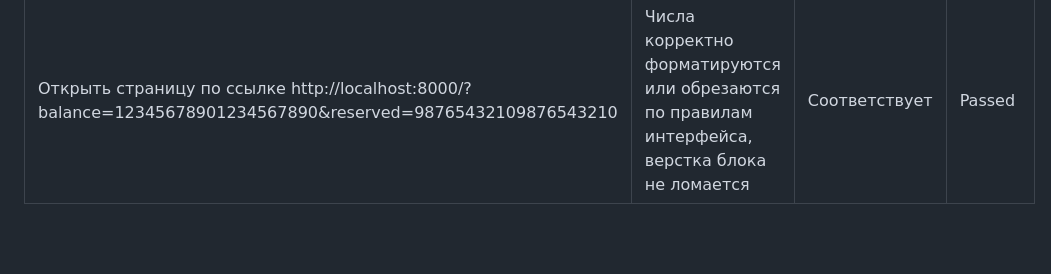
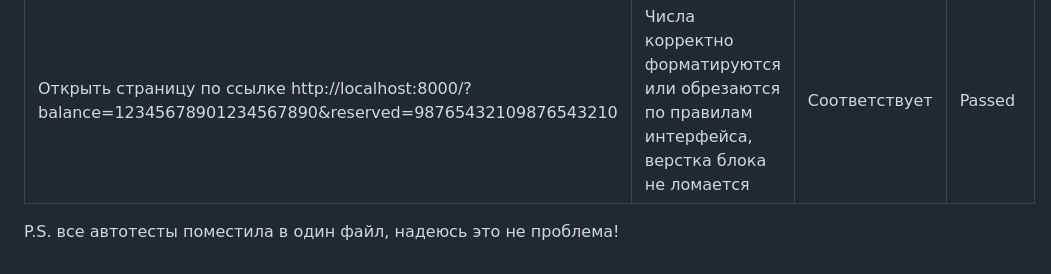
Before and after one commit to Angelina1821/netology_testirovanie, a Markdown page: THIRD.md, the part around the change. Rendered like a GitHub page; blank space fills up the shorter version.

```diff
--- a/THIRD.md
+++ b/THIRD.md
@@ -81,3 +81,5 @@
 | **Шаги**                                                                                                     | **Ожидаемый результат**                                                                        | **Фактический результат**                       | **Статус** |
 | ------------------------------------------------------------------------------------------------------------ | ---------------------------------------------------------------------------------------------- | ----------------------------------------------- |------------|
 | Открыть страницу по ссылке http://localhost:8000/?balance=12345678901234567890&reserved=98765432109876543210 | Числа корректно форматируются или обрезаются по правилам интерфейса, верстка блока не ломается | Соответствует | Passed     |
+
+P.S. все автотесты поместила в один файл, надеюсь это не проблема!
```
